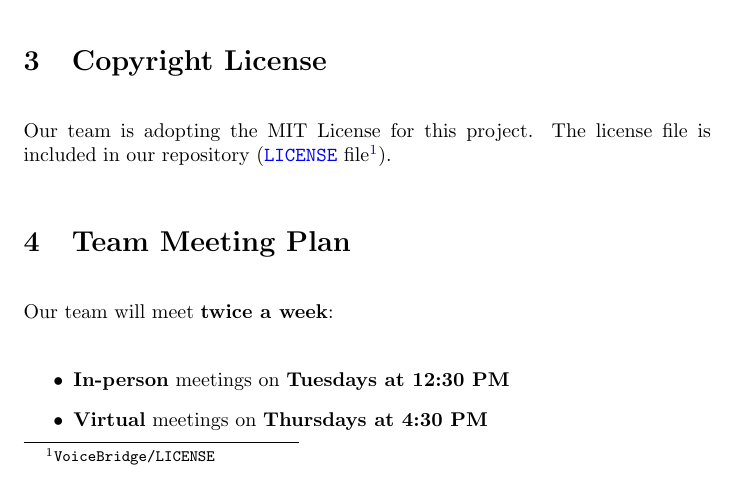
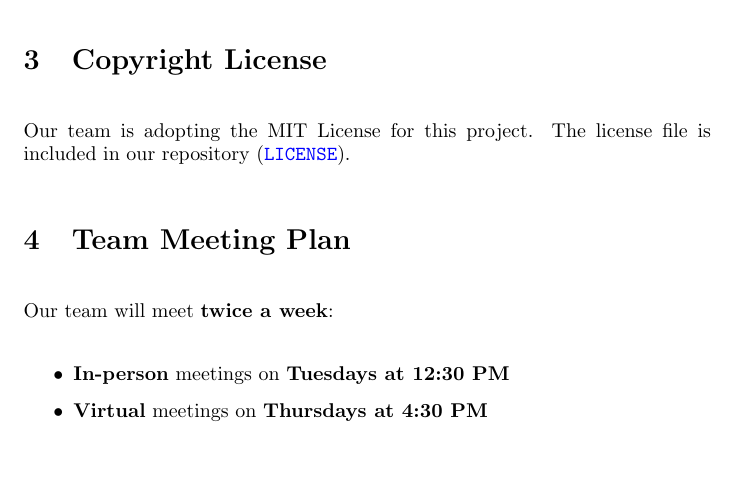
Before and after one commit to speech-buddies/VoiceBridge, a LaTeX document (docs/DevelopmentPlan/DevelopmentPlan.tex): part of page 2 of 10, cut so that both start at the same text. Compiled offline with pdfLaTeX.

Commit message:
updated License link

```diff
--- a/docs/DevelopmentPlan/DevelopmentPlan.tex
+++ b/docs/DevelopmentPlan/DevelopmentPlan.tex
@@ -65,9 +65,8 @@ There is no IP to protect.
 
 \section{Copyright License}
 
-Our team is adopting the MIT License for this project.
-The license file is included in our repository
-(\href{run:VoiceBridge/LICENSE}{\texttt{LICENSE}} file\footnote{\texttt{VoiceBridge/LICENSE}}).
+Our team is adopting the MIT License for this project. The license file is included in our repository
+(\href{https://github.com/<your-username>/VoiceBridge/blob/main/LICENSE}{\texttt{LICENSE}}).
 
 \section{Team Meeting Plan}
 
```
Also changed, not shown: docs/DevelopmentPlan/DevelopmentPlan.pdf.
